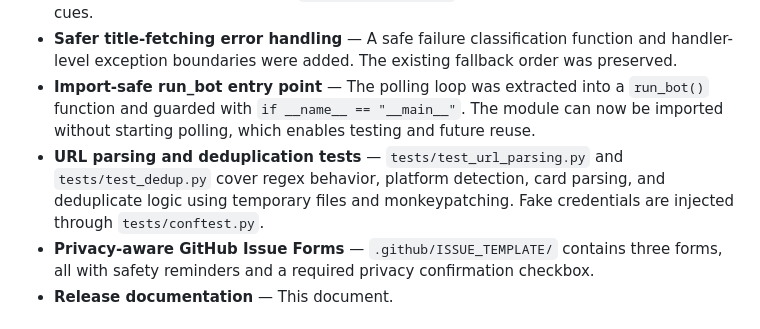
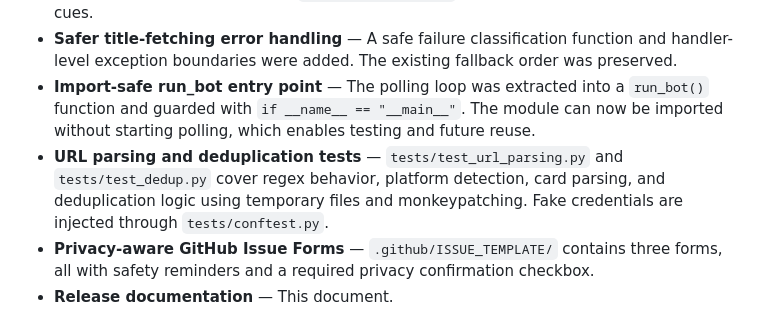
Before and after one commit to daisylovekris/ai-link-radar-bot, a Markdown page: docs/release-notes-v0.1.0.md, the part around the change. GitHub-like rendering.

Commit message:
Fix deduplication wording in v0.1.0 notes

```diff
--- a/docs/release-notes-v0.1.0.md
+++ b/docs/release-notes-v0.1.0.md
@@ -61,7 +61,7 @@ The following were added or improved during Build Week to prepare a public, revi
 - **Three-minute demo script** — `docs/demo-script.md` with timing, narration, and screen cues.
 - **Safer title-fetching error handling** — A safe failure classification function and handler-level exception boundaries were added. The existing fallback order was preserved.
 - **Import-safe run_bot entry point** — The polling loop was extracted into a `run_bot()` function and guarded with `if __name__ == "__main__"`. The module can now be imported without starting polling, which enables testing and future reuse.
-- **URL parsing and deduplication tests** — `tests/test_url_parsing.py` and `tests/test_dedup.py` cover regex behavior, platform detection, card parsing, and deduplicate logic using temporary files and monkeypatching. Fake credentials are injected through `tests/conftest.py`.
+- **URL parsing and deduplication tests** — `tests/test_url_parsing.py` and `tests/test_dedup.py` cover regex behavior, platform detection, card parsing, and deduplication logic using temporary files and monkeypatching. Fake credentials are injected through `tests/conftest.py`.
 - **Privacy-aware GitHub Issue Forms** — `.github/ISSUE_TEMPLATE/` contains three forms, all with safety reminders and a required privacy confirmation checkbox.
 - **Release documentation** — This document.
 
```
